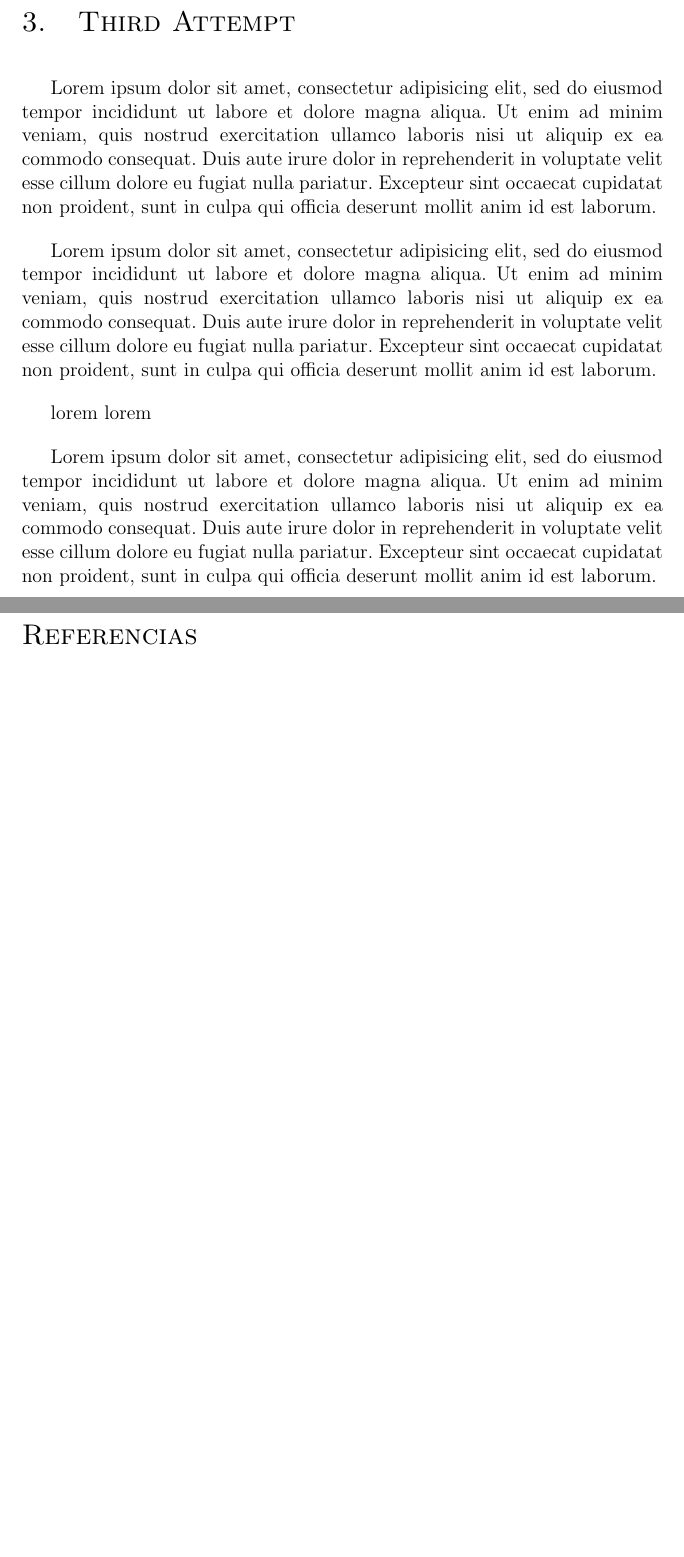
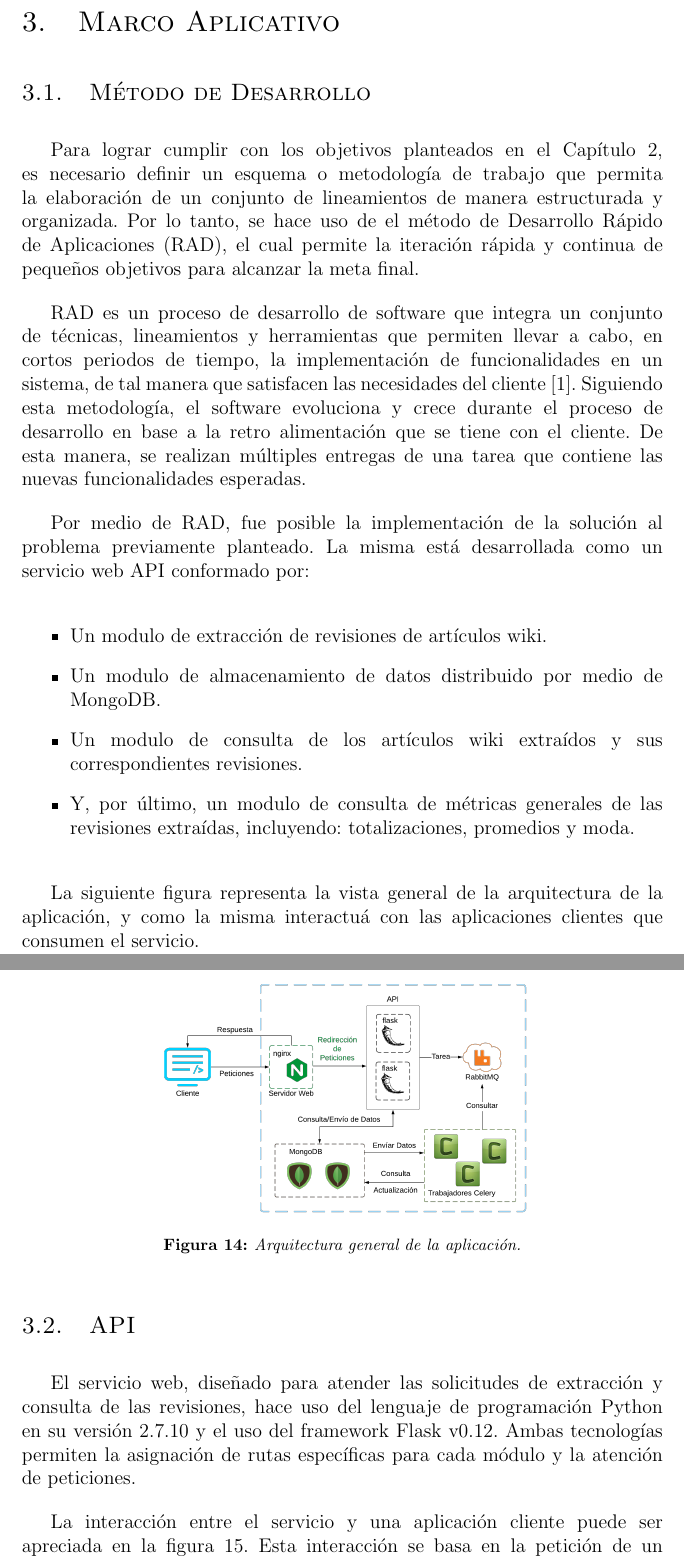
Before and after one commit to frankjdelgado/wiki-history-extractor-api-doc, a LaTeX document (main.tex, which reads chapters/3.tex): two parts of pages 28 and 29 of 30 before the commit and two parts of pages 28 and 29 of 34 after it, joined at a grey line, cut at the place of the change, the shorter picture padded with empty space. Compiled offline with pdfLaTeX.

Commit message:
added diagrams

```diff
--- a/chapters/3.tex
+++ b/chapters/3.tex
@@ -1,24 +1,53 @@
-\section{Third Attempt}
-Lorem ipsum dolor sit amet, consectetur adipisicing elit, sed do eiusmod
-tempor incididunt ut labore et dolore magna aliqua. Ut enim ad minim veniam,
-quis nostrud exercitation ullamco laboris nisi ut aliquip ex ea commodo
-consequat. Duis aute irure dolor in reprehenderit in voluptate velit esse
-cillum dolore eu fugiat nulla pariatur. Excepteur sint occaecat cupidatat non
-proident, sunt in culpa qui officia deserunt mollit anim id est laborum.
+\section{Marco Aplicativo}
 
-Lorem ipsum dolor sit amet, consectetur adipisicing elit, sed do eiusmod
-tempor incididunt ut labore et dolore magna aliqua. Ut enim ad minim veniam,
-quis nostrud exercitation ullamco laboris nisi ut aliquip ex ea commodo
-consequat. Duis aute irure dolor in reprehenderit in voluptate velit esse
-cillum dolore eu fugiat nulla pariatur. Excepteur sint occaecat cupidatat non
-proident, sunt in culpa qui officia deserunt mollit anim id est laborum.
+\subsection{Método de Desarrollo}
 
-lorem
-lorem
+Para lograr cumplir con los objetivos planteados en el Capítulo 2, es necesario definir un
+esquema o metodología de trabajo que permita la elaboración de un conjunto de
+lineamientos de manera estructurada y organizada. Por lo tanto, se hace uso de el método de
+Desarrollo Rápido de Aplicaciones (RAD), el cual permite la iteración rápida y continua
+de pequeños objetivos para alcanzar la meta final.
 
-Lorem ipsum dolor sit amet, consectetur adipisicing elit, sed do eiusmod
-tempor incididunt ut labore et dolore magna aliqua. Ut enim ad minim veniam,
-quis nostrud exercitation ullamco laboris nisi ut aliquip ex ea commodo
-consequat. Duis aute irure dolor in reprehenderit in voluptate velit esse
-cillum dolore eu fugiat nulla pariatur. Excepteur sint occaecat cupidatat non
-proident, sunt in culpa qui officia deserunt mollit anim id est laborum.
+RAD es un proceso de desarrollo de software que
+integra un conjunto de técnicas, lineamientos y herramientas que permiten llevar a cabo, en
+cortos periodos de tiempo, la implementación de funcionalidades en un sistema, de tal manera que
+satisfacen las necesidades del cliente \cite{23}. Siguiendo esta metodología, el software
+evoluciona y crece durante el proceso de desarrollo en base a la retro alimentación que
+se tiene con el cliente. De esta manera, se realizan múltiples entregas de una tarea que
+contiene las nuevas funcionalidades esperadas.
+
+Por medio de RAD, fue posible la implementación de la solución al problema previamente planteado.
+La misma está desarrollada como un servicio web API conformado por:
+
+\begin{itemize}
+
+\item Un modulo de extracción de revisiones de artículos wiki.
+
+\item Un modulo de almacenamiento de datos distribuido por medio de MongoDB.
+
+\item Un modulo de consulta de los artículos wiki extraídos y sus correspondientes revisiones.
+
+\item Y, por último, un modulo de consulta de métricas generales de las revisiones extraídas, incluyendo: totalizaciones, promedios y moda.
+
+\end{itemize}
+
+La siguiente figura representa la vista general de la arquitectura de la aplicación, y como la misma interactuá con
+las aplicaciones clientes que consumen el servicio.
+
+\begin{figure}[H]
+	\centering
+		\includegraphics[width=.6\textwidth]{figures/diagram_general}
+	\caption{Arquitectura general de la aplicación.}
+	\label{fig:diagram_general}}
+
+\end{figure}
+
+
+\subsection{API}
+
+El servicio web, diseñado para atender las solicitudes de extracción y consulta de las revisiones, hace uso del lenguaje de programación Python en su versión 2.7.10 y el uso del framework Flask v0.12.
+Ambas tecnologías permiten la asignación de rutas específicas para cada módulo
+y la atención de peticiones.
+
+La interacción entre el servicio y una aplicación cliente puede ser apreciada en la figura \ref{fig:diagram_api_1}.
+Esta interacción se basa en la petición de un recurso o de un proceso, por parte de una aplicación cliente, a una ruta del servidor
```
Also changed, not shown: bibliography.bib (+7 -0 lines), figures/diagram_api_1.png (added), figures/diagram_general.png (added), figures/extract_response.PNG (added), figures/extract_url_format.png (added), chapters/3.tex (87 more changed lines).
